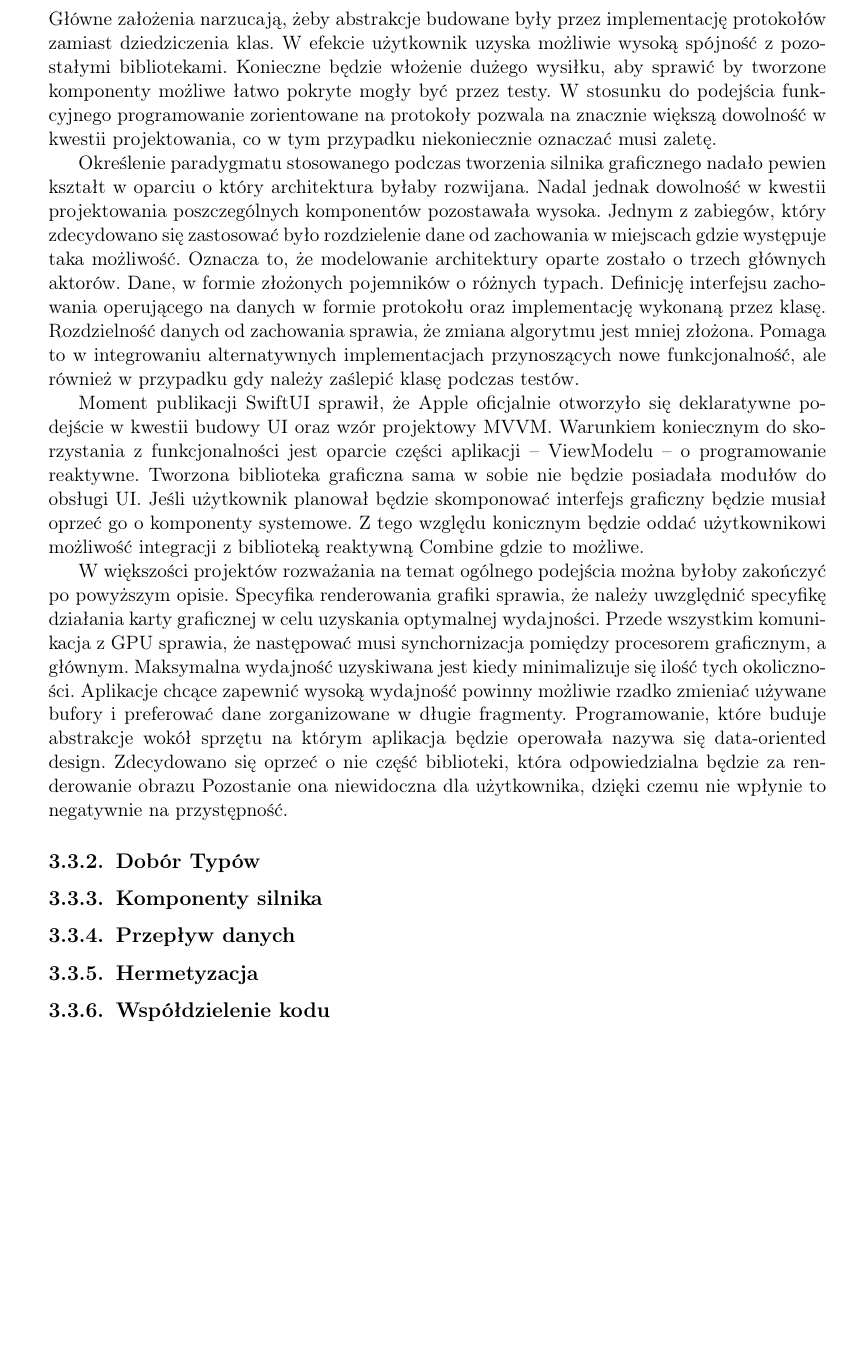
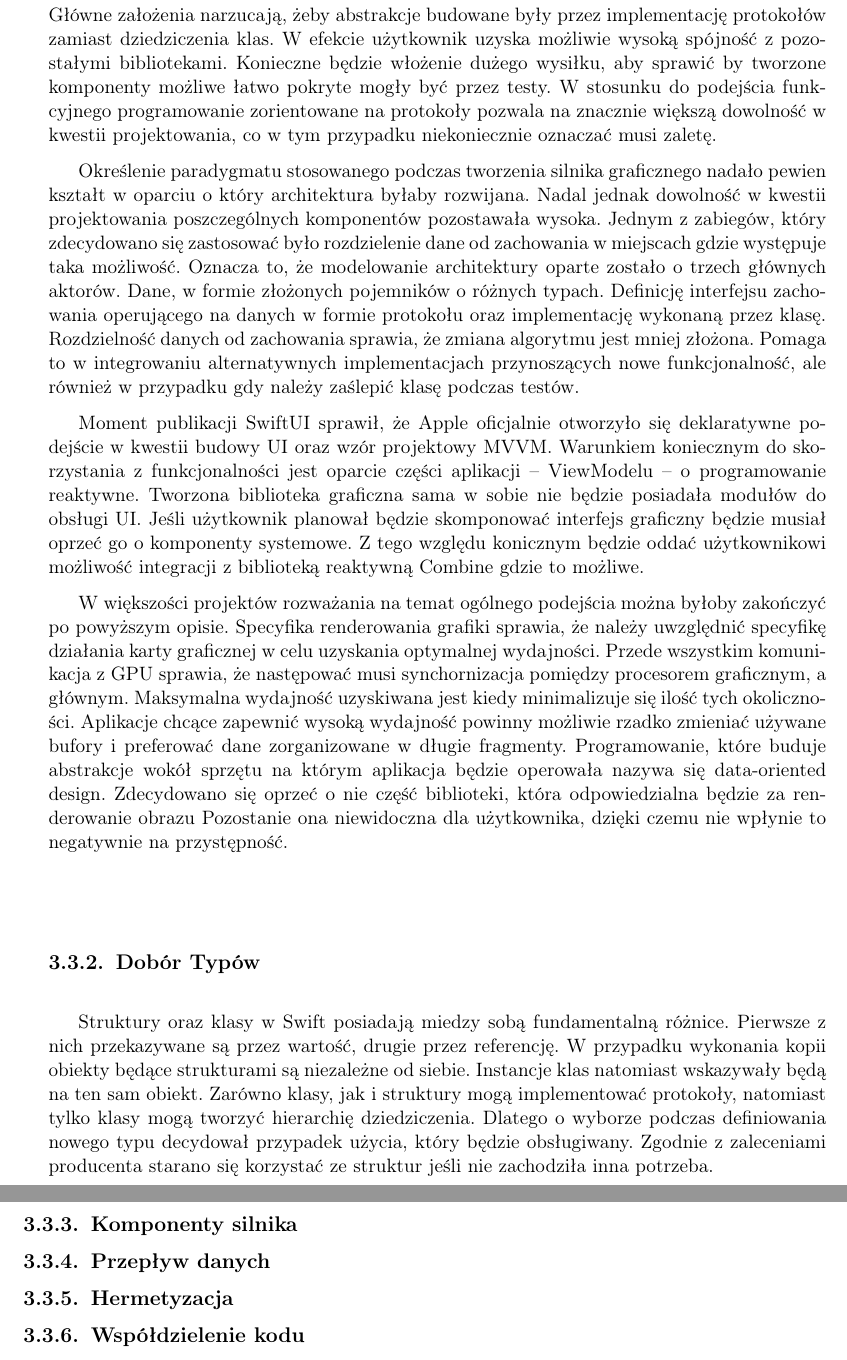
Before and after one commit to P0rc3lain/Master-s-thesis, a LaTeX thesis (master-s-thesis.tex, which reads chapters/details.tex, chapters/details/architecture/types.tex): part of page 53 of 74 before the commit and two parts of pages 53 and 54 of 76 after it, the two joined at a grey line, cut so that both start at the same text, the shorter picture padded with empty space. Compiled offline with pdfLaTeX.

Commit message:
Describe types

```diff
--- a/chapters/details.tex
+++ b/chapters/details.tex
@@ -12,7 +12,7 @@
 \input{chapters/details/structure/conventions.tex}
 \input{chapters/details/architecture/intro.tex}
 \input{chapters/details/architecture/approach.tex}
-\subsection{Dobór Typów}
+\input{chapters/details/architecture/types.tex}
 \subsection{Komponenty silnika}
 \subsection{Przepływ danych}
 \subsection{Hermetyzacja}
--- /dev/null
+++ b/chapters/details/architecture/types.tex
@@ -0,0 +1,8 @@
+\subsection{Dobór Typów}
+Struktury oraz klasy w Swift posiadają miedzy sobą fundamentalną różnice.
+Pierwsze z nich przekazywane są przez wartość, drugie przez referencję.
+W przypadku wykonania kopii obiekty będące strukturami są niezależne od siebie.
+Instancje klas natomiast wskazywały będą na ten sam obiekt.
+Zarówno klasy, jak i struktury mogą implementować protokoły, natomiast tylko klasy mogą tworzyć hierarchię dziedziczenia.
+Dlatego o wyborze podczas definiowania nowego typu decydował przypadek użycia, który będzie obsługiwany.
+Zgodnie z zaleceniami producenta starano się korzystać ze struktur jeśli nie zachodziła inna potrzeba.
```
